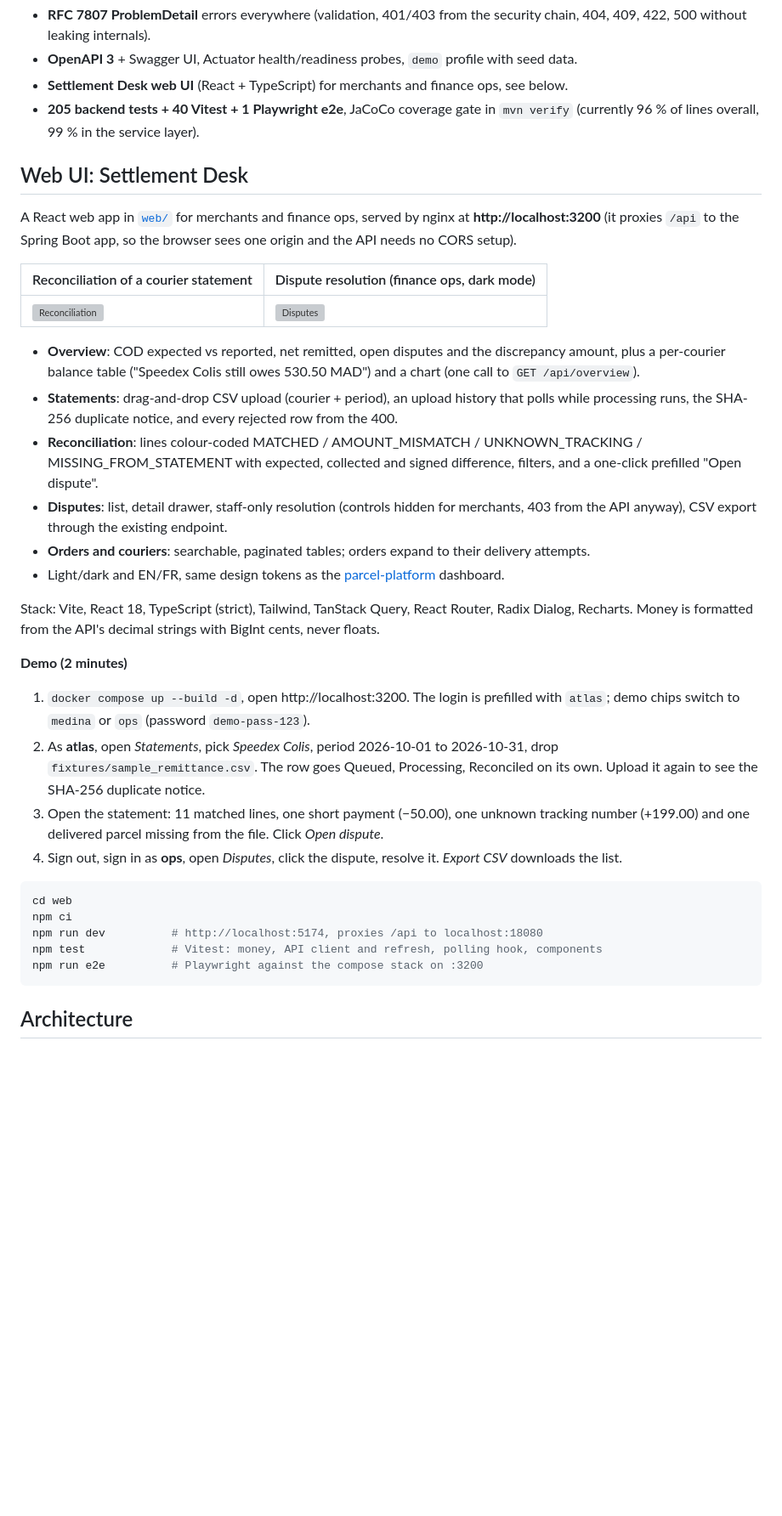
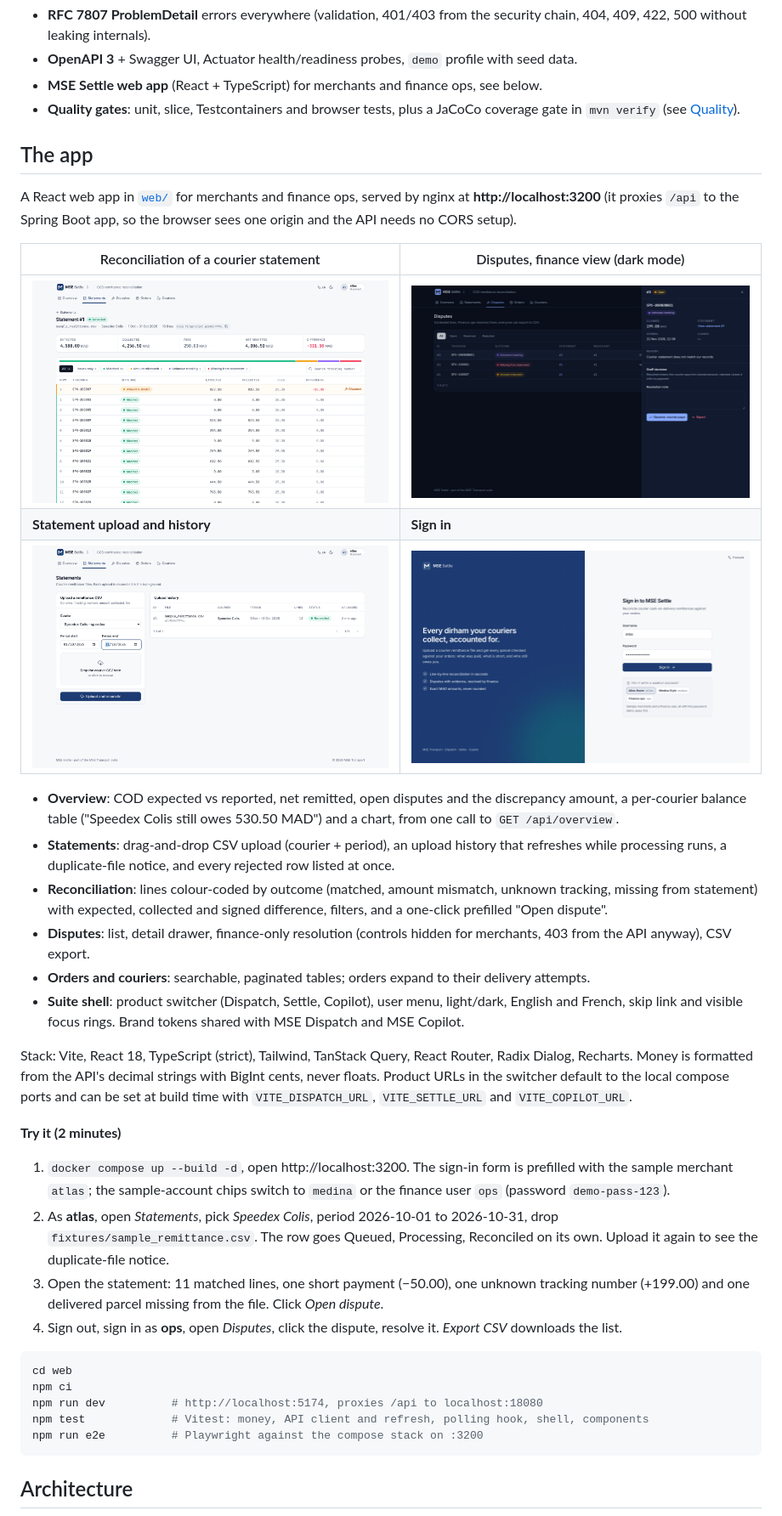
Before and after one commit to AmineBenzaazaa/spring-cod-settlement, a Markdown page: README.md, the part around one of its changes. Shown at 85% size. Drawn GitHub-style; pictures changed too: docs/screenshots/disputes-dark.png (added), docs/screenshots/login.png (added), docs/screenshots/reconciliation.png (added); blank space fills up the shorter version; grey boxes are pictures that could not be loaded.

Commit message:
Rewrite the README as the MSE Settle product page, with new screenshots

````diff
--- a/README.md
+++ b/README.md
@@ -36,43 +66,49 @@ JUnit 5 · Mockito · Testcontainers · JaCoCo · Docker · GitHub Actions.
 - **RFC 7807 ProblemDetail** errors everywhere (validation, 401/403 from the security chain, 404,
   409, 422, 500 without leaking internals).
 - **OpenAPI 3** + Swagger UI, Actuator health/readiness probes, `demo` profile with seed data.
-- **Settlement Desk web UI** (React + TypeScript) for merchants and finance ops, see below.
-- **205 backend tests + 40 Vitest + 1 Playwright e2e**, JaCoCo coverage gate in `mvn verify` (currently 96 % of lines overall, 99 % in the service layer).
+- **MSE Settle web app** (React + TypeScript) for merchants and finance ops, see below.
+- **Quality gates**: unit, slice, Testcontainers and browser tests, plus a JaCoCo coverage gate in
+  `mvn verify` (see [Quality](#quality)).
 
-## Web UI: Settlement Desk
+## The app
 
 A React web app in [`web/`](web/) for merchants and finance ops, served by nginx at
 **http://localhost:3200** (it proxies `/api` to the Spring Boot app, so the browser sees one origin
 and the API needs no CORS setup).
 
-| Reconciliation of a courier statement | Dispute resolution (finance ops, dark mode) |
+| Reconciliation of a courier statement | Disputes, finance view (dark mode) |
 |---|---|
-| ![Reconciliation](docs/img/reconciliation.png) | ![Disputes](docs/img/disputes-dark.png) |
+| ![Reconciliation](docs/screenshots/reconciliation.png) | ![Disputes](docs/screenshots/disputes-dark.png) |
+| **Statement upload and history** | **Sign in** |
+| ![Statements](docs/screenshots/statements.png) | ![Sign in](docs/screenshots/login.png) |
 
 - **Overview**: COD expected vs reported, net remitted, open disputes and the discrepancy amount,
-  plus a per-courier balance table ("Speedex Colis still owes 530.50 MAD") and a chart
-  (one call to `GET /api/overview`).
-- **Statements**: drag-and-drop CSV upload (courier + period), an upload history that polls
-  while processing runs, the SHA-256 duplicate notice, and every rejected row from the 400.
-- **Reconciliation**: lines colour-coded MATCHED / AMOUNT_MISMATCH / UNKNOWN_TRACKING /
-  MISSING_FROM_STATEMENT with expected, collected and signed difference, filters, and a
+  a per-courier balance table ("Speedex Colis still owes 530.50 MAD") and a chart, from one call
+  to `GET /api/overview`.
+- **Statements**: drag-and-drop CSV upload (courier + period), an upload history that refreshes
+  while processing runs, a duplicate-file notice, and every rejected row listed at once.
+- **Reconciliation**: lines colour-coded by outcome (matched, amount mismatch, unknown tracking,
+  missing from statement) with expected, collected and signed difference, filters, and a
   one-click prefilled "Open dispute".
-- **Disputes**: list, detail drawer, staff-only resolution (controls hidden for merchants, 403
-  from the API anyway), CSV export through the existing endpoint.
+- **Disputes**: list, detail drawer, finance-only resolution (controls hidden for merchants, 403
+  from the API anyway), CSV export.
 - **Orders and couriers**: searchable, paginated tables; orders expand to their delivery attempts.
-- Light/dark and EN/FR, same design tokens as the
-  [parcel-platform](https://github.com/AmineBenzaazaa/spring-parcel-platform) dashboard.
+- **Suite shell**: product switcher (Dispatch, Settle, Copilot), user menu, light/dark, English and
+  French, skip link and visible focus rings. Brand tokens shared with MSE Dispatch and MSE Copilot.
 
 Stack: Vite, React 18, TypeScript (strict), Tailwind, TanStack Query, React Router, Radix Dialog,
 Recharts. Money is formatted from the API's decimal strings with BigInt cents, never floats.
+Product URLs in the switcher default to the local compose ports and can be set at build time with
+`VITE_DISPATCH_URL`, `VITE_SETTLE_URL` and `VITE_COPILOT_URL`.
 
-**Demo (2 minutes)**
+**Try it (2 minutes)**
 
-1. `docker compose up --build -d`, open http://localhost:3200. The login is prefilled with
-   `atlas`; demo chips switch to `medina` or `ops` (password `demo-pass-123`).
+1. `docker compose up --build -d`, open http://localhost:3200. The sign-in form is prefilled with
+   the sample merchant `atlas`; the sample-account chips switch to `medina` or the finance user
+   `ops` (password `demo-pass-123`).
 2. As **atlas**, open *Statements*, pick *Speedex Colis*, period 2026-10-01 to 2026-10-31, drop
    `fixtures/sample_remittance.csv`. The row goes Queued, Processing, Reconciled on its own.
-   Upload it again to see the SHA-256 duplicate notice.
+   Upload it again to see the duplicate-file notice.
 3. Open the statement: 11 matched lines, one short payment (−50.00), one unknown tracking
    number (+199.00) and one delivered parcel missing from the file. Click *Open dispute*.
 4. Sign out, sign in as **ops**, open *Disputes*, click the dispute, resolve it. *Export CSV*
@@ -82,7 +118,7 @@ Recharts. Money is formatted from the API's decimal strings with BigInt cents, n
 cd web
 npm ci
 npm run dev          # http://localhost:5174, proxies /api to localhost:18080
-npm test             # Vitest: money, API client and refresh, polling hook, components
+npm test             # Vitest: money, API client and refresh, polling hook, shell, components
 npm run e2e          # Playwright against the compose stack on :3200
 ```
 
````
Also changed, not shown: other parts of README.md (+48 -45 lines), docs/screenshots/overview.png (added).
